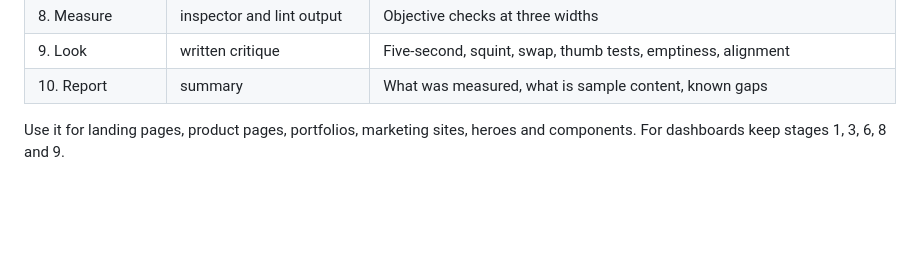
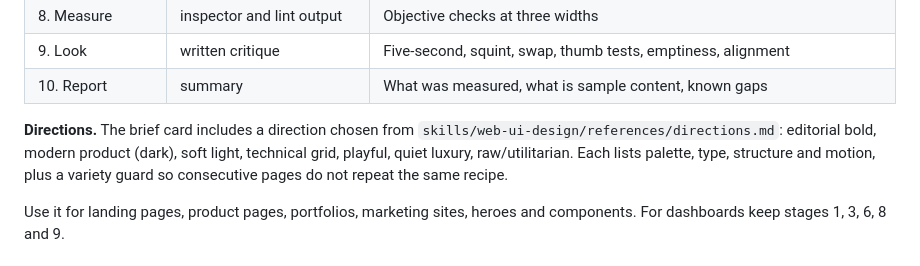
Before and after one commit to Siyana158/dev-craft, a Markdown page: docs/skills.md, the part around the change. Rendered like a GitHub page; blank space fills up the shorter version.

```diff
--- a/docs/skills.md
+++ b/docs/skills.md
@@ -16,6 +16,8 @@ Builds or polishes a page or component. Ten stages, each leaving an artifact.
 | 8. Measure | inspector and lint output | Objective checks at three widths |
 | 9. Look | written critique | Five-second, squint, swap, thumb tests, emptiness, alignment |
 | 10. Report | summary | What was measured, what is sample content, known gaps |
+
+**Directions.** The brief card includes a direction chosen from `skills/web-ui-design/references/directions.md`: editorial bold, modern product (dark), soft light, technical grid, playful, quiet luxury, raw/utilitarian. Each lists palette, type, structure and motion, plus a variety guard so consecutive pages do not repeat the same recipe.
 
 Use it for landing pages, product pages, portfolios, marketing sites, heroes and components. For dashboards keep stages 1, 3, 6, 8 and 9.
 
```
Also changed, not shown: README.md (+6 -1 lines), skills/web-ui-design/SKILL.md (+2 -0 lines), docs/images/kora-desktop.png (added), 2 other files.
